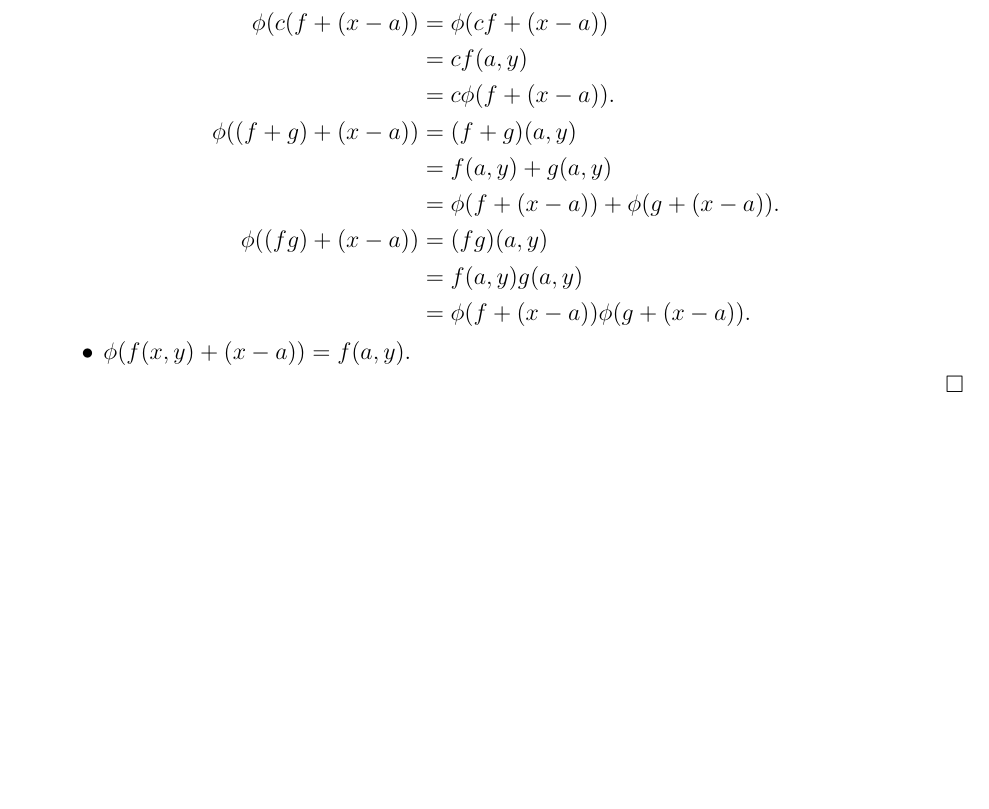
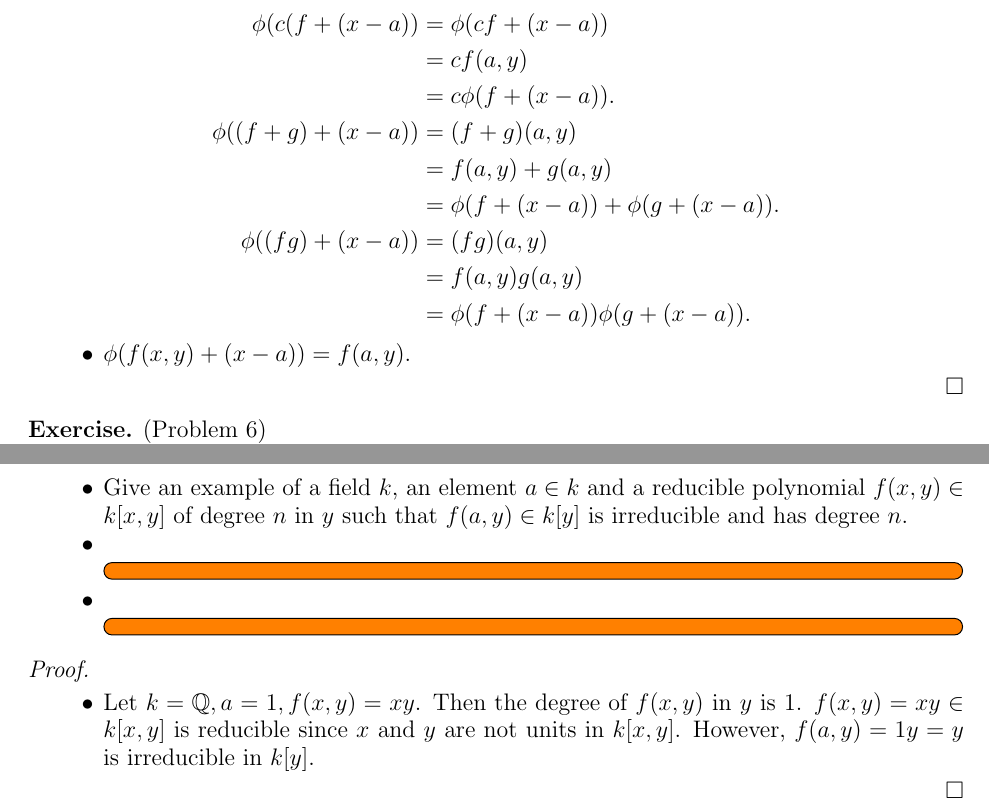
Before and after one commit to hidenori-shinohara/courses, a LaTeX paper (math601/10-9/math601-10-9.tex): part of page 2 of 2 before the commit and two parts of pages 2 and 3 of 3 after it, the two joined at a grey line, cut so that both start at the same text, the shorter picture padded with empty space. Compiled offline with pdfLaTeX.

Commit message:
Finish Problem 6(i)

```diff
--- a/math601/10-9/math601-10-9.tex
+++ b/math601/10-9/math601-10-9.tex
@@ -190,4 +190,29 @@ $ $
   \end{itemize}
 \end{proof}
 
+\begin{exer}{(Problem 6)}
+  $ $
+  \begin{itemize}
+    \item
+      Give an example of a field $k$, an element $a \in k$ and a reducible polynomial $f(x, y) \in k[x, y]$ of degree $n$ in $y$ such that $f(a, y) \in k[y]$ is irreducible and has degree $n$.
+    \item
+      \todo[inline]{
+      }
+    \item
+      \todo[inline]{
+      }
+  \end{itemize}
+\end{exer}
+
+\begin{proof}
+  $ $
+  \begin{itemize}
+    \item
+      Let $k = \mathbb{Q}, a = 1, f(x, y) = xy$.
+      Then the degree of $f(x, y)$ in $y$ is 1.
+      $f(x, y) = xy \in k[x, y]$ is reducible since $x$ and $y$ are not units in $k[x, y]$.
+      However, $f(a, y) = 1y = y$ is irreducible in $k[y]$.
+  \end{itemize}
+\end{proof}
+
 \end{document}
```
Also changed, not shown: math601/10-9/math601-10-9.pdf.
